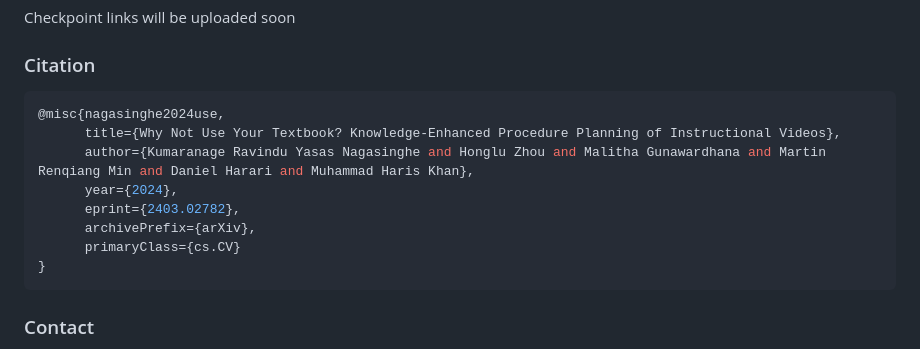
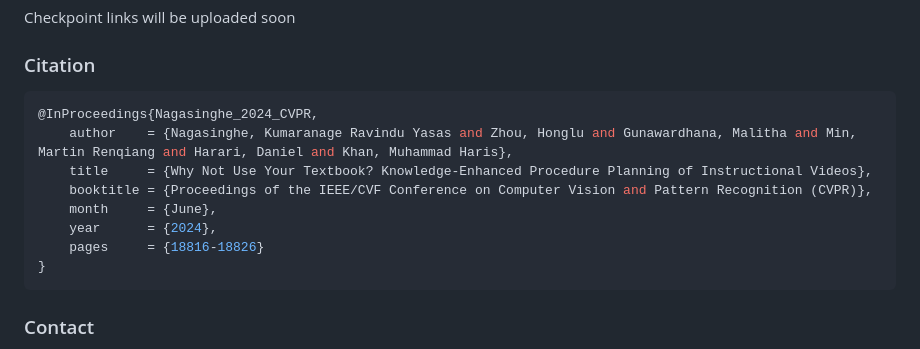
Before and after one commit to Ravindu-Yasas-Nagasinghe/KEPP, a Markdown page: README.md, the part around the change. Rendered like a GitHub page.

````diff
--- a/README.md
+++ b/README.md
@@ -136,13 +136,13 @@ Checkpoint links will be uploaded soon
 
 ### Citation
 ```shell
-@misc{nagasinghe2024use,
-      title={Why Not Use Your Textbook? Knowledge-Enhanced Procedure Planning of Instructional Videos},
-      author={Kumaranage Ravindu Yasas Nagasinghe and Honglu Zhou and Malitha Gunawardhana and Martin Renqiang Min and Daniel Harari and Muhammad Haris Khan},
-      year={2024},
-      eprint={2403.02782},
-      archivePrefix={arXiv},
-      primaryClass={cs.CV}
+@InProceedings{Nagasinghe_2024_CVPR,
+    author    = {Nagasinghe, Kumaranage Ravindu Yasas and Zhou, Honglu and Gunawardhana, Malitha and Min, Martin Renqiang and Harari, Daniel and Khan, Muhammad Haris},
+    title     = {Why Not Use Your Textbook? Knowledge-Enhanced Procedure Planning of Instructional Videos},
+    booktitle = {Proceedings of the IEEE/CVF Conference on Computer Vision and Pattern Recognition (CVPR)},
+    month     = {June},
+    year      = {2024},
+    pages     = {18816-18826}
 }
 ```
 ### Contact
````
